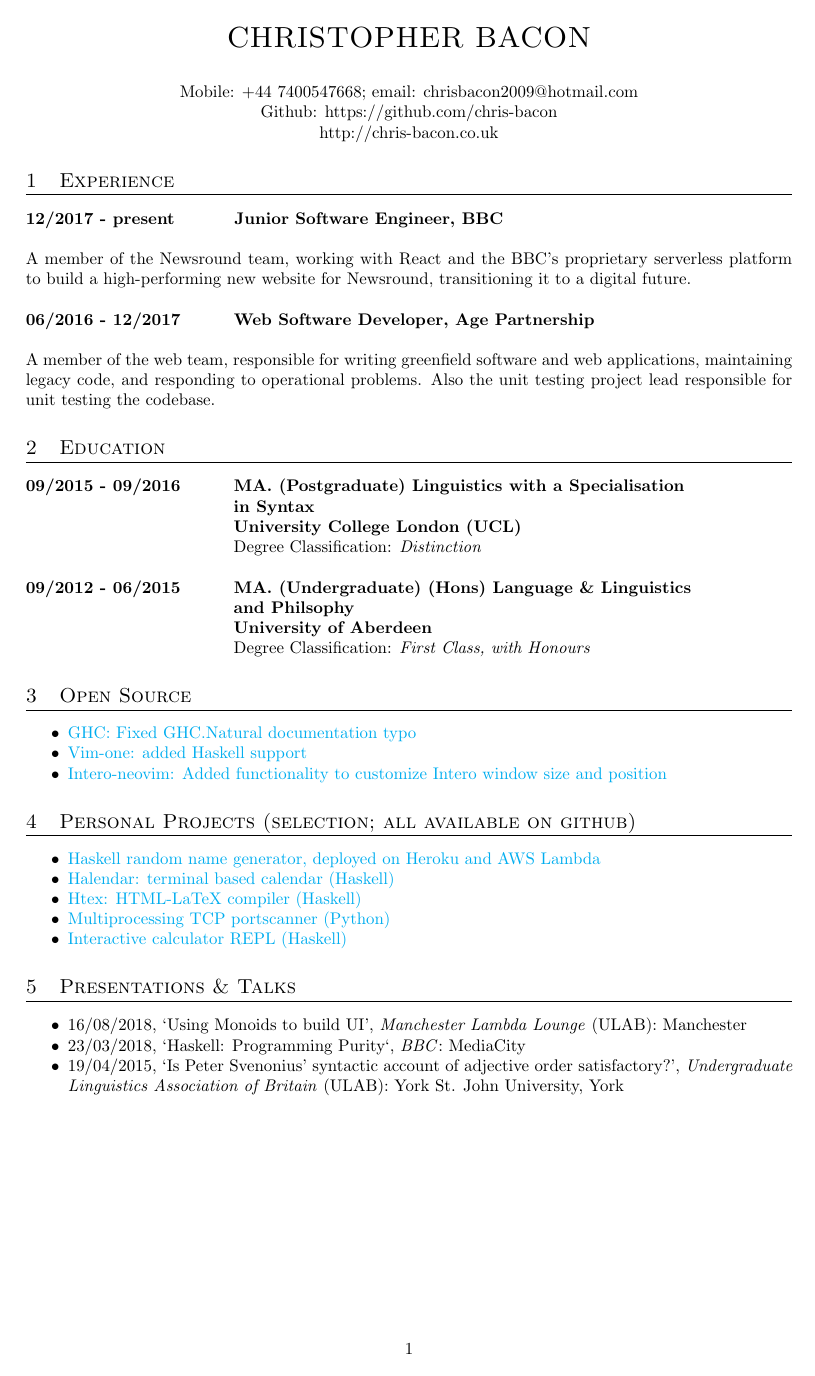
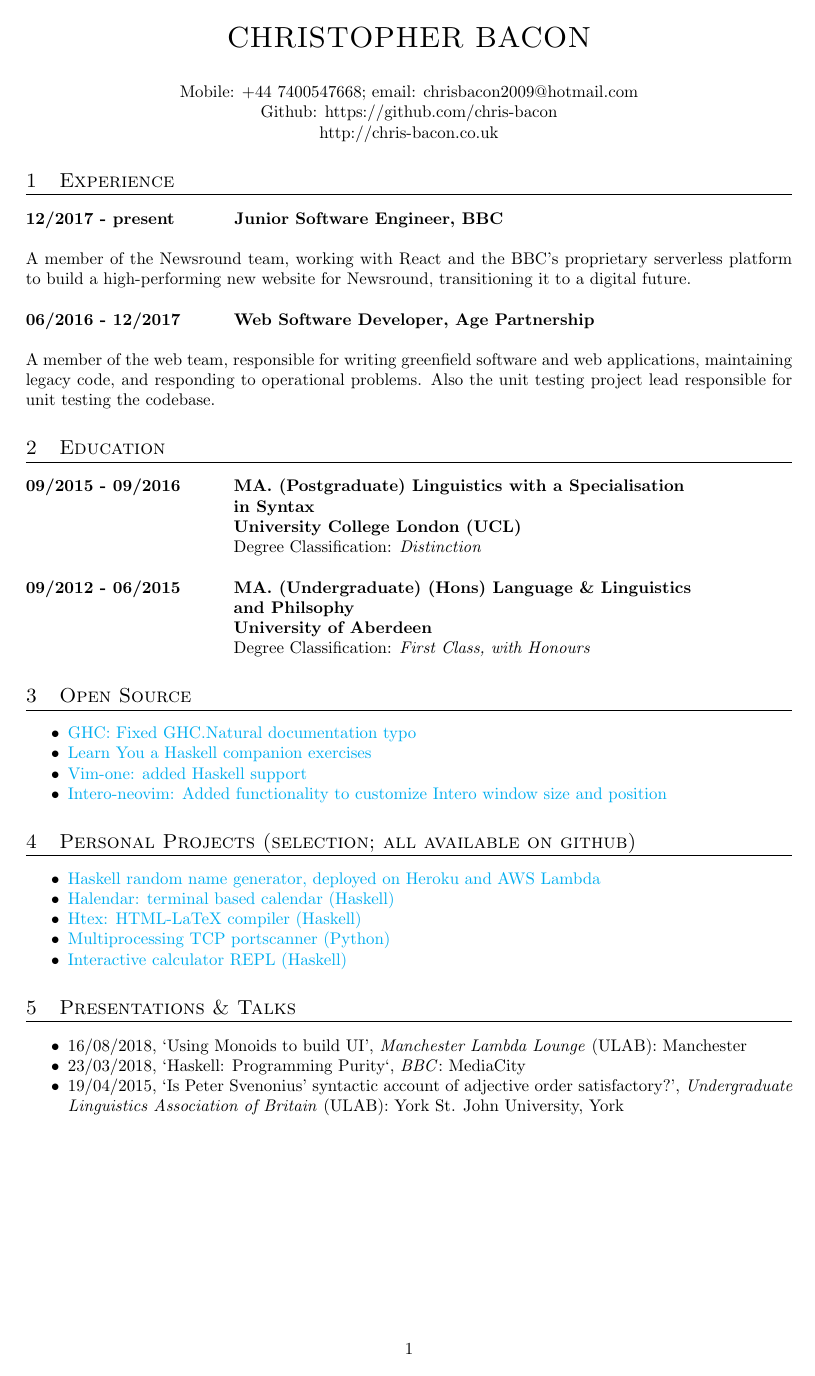
Before and after one commit to chrisgrounds/cv, a LaTeX CV (chris-bacon-cv.tex, which reads sections/open_source.tex): the whole page. Compiled offline with pdfLaTeX.

Commit message:
Added LYAH exercises

```diff
--- a/sections/open_source.tex
+++ b/sections/open_source.tex
@@ -2,6 +2,7 @@
 
 \begin{itemize}
 	\item \href{https://github.com/ghc/ghc/commit/36c1431d9d2d06049190cc0888dbfaee8e2179d6}{GHC: Fixed GHC.Natural documentation typo}
+	\item \href{https://github.com/bbc/haskell-workshop/tree/master/learnYouAHaskellExercises}{Learn You a Haskell companion exercises}
 	\item \href{https://github.com/rakr/vim-one/commit/8e1118ecec916e1334694a44ef29db70fb679682}{Vim-one: added Haskell support}
 	\item \href{https://github.com/parsonsmatt/intero-neovim/commit/26d340ab0d6e8d40cbafaf72dac0588ae901c117}{Intero-neovim: Added functionality to customize Intero window size and position}
 \end{itemize}
```
Also changed, not shown: chris-bacon-cv.pdf (deleted).
